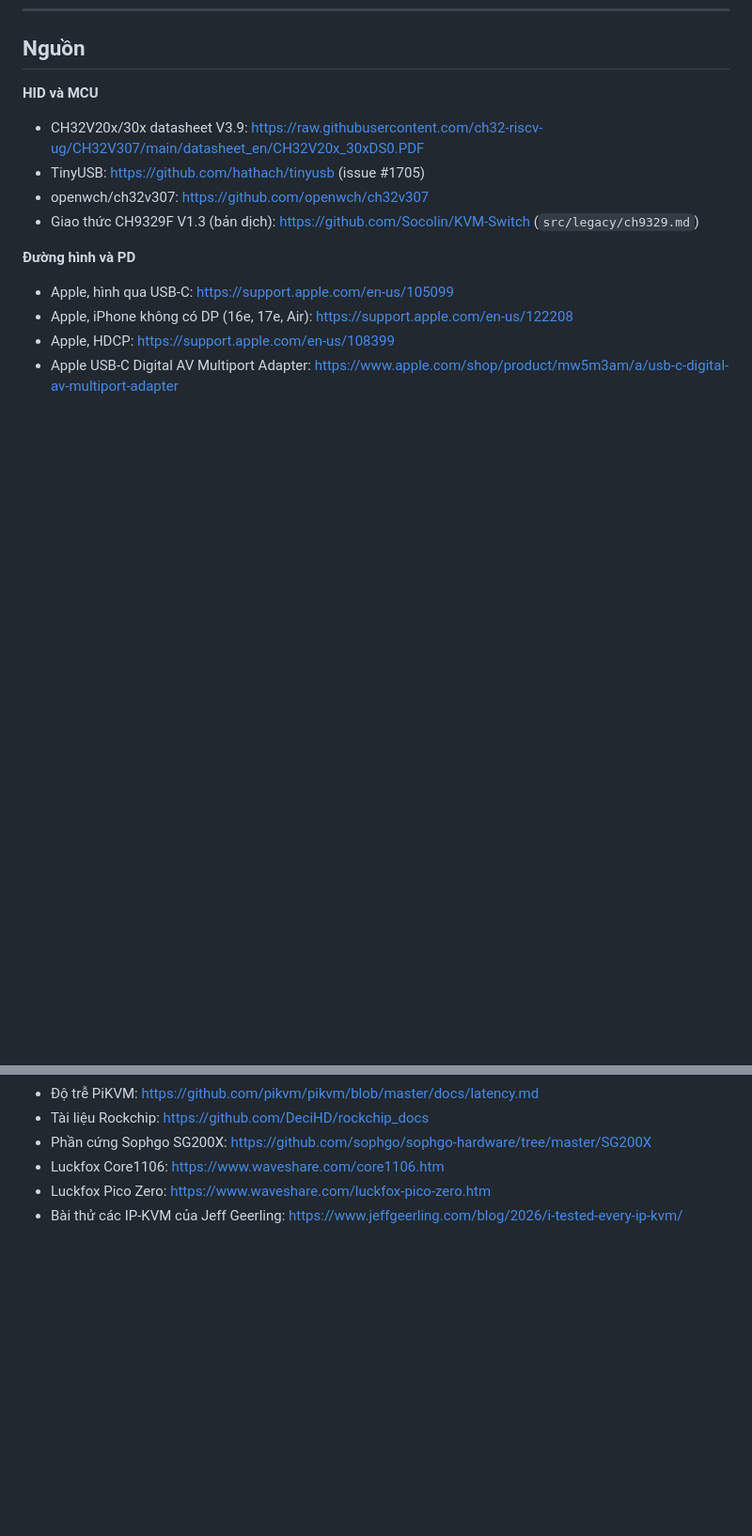
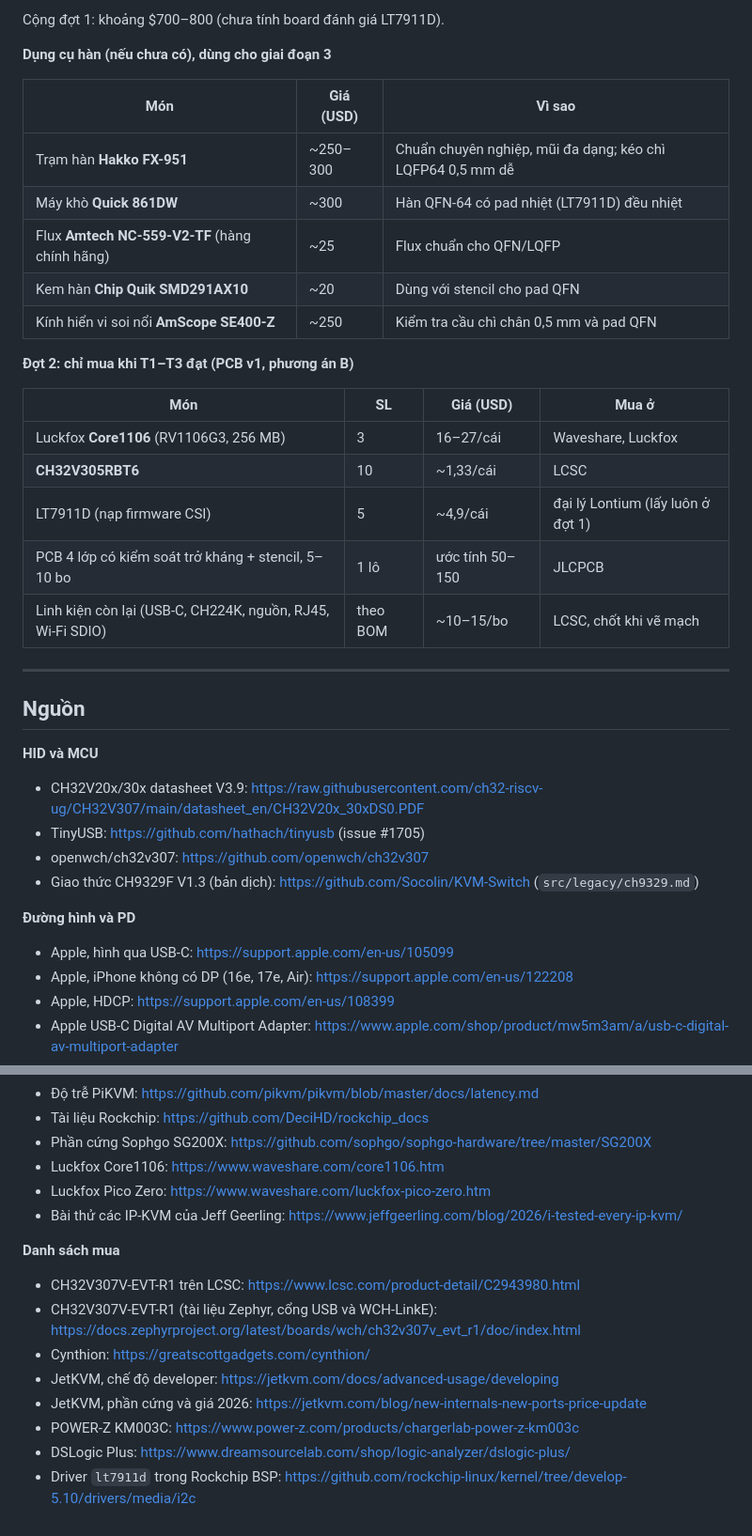
Before and after one commit to pravrilgreen/iphone-hid, a Markdown page: docs/research/custom-box.md, 2 parts joined by grey strips. Shown at 94% size. GitHub-like rendering; blank space fills up the shorter version.

Commit message:
Research: the shopping list for the custom box, one pick per item
docs/research/custom-box.md section 13. First batch (now): two WCH CH32V307V-EVT-R1 (HS + FS
USB on Type-C, WCH-LinkE on board, same USB block as the CH32V305), a Cynthion USB 2.0 HS
analyzer, a JetKVM as the ready RV1106 + TC358743 platform (developer mode, open build),
an LT7911D evaluation board with CSI firmware from a Lontium agent (the rockchip lt7911d
driver loads no firmware; retail VR boards ship DSI firmware; the Armbian vendor kernel on the
Orange Pi already has the driver), a POWER-Z KM003C PD logger, a DSLogic Plus, and a
Thunderbolt 4 cable (the iPhone's own cable has no DP lanes). Soldering tools, and a second
batch of PCB parts to buy only once experiments T1-T3 pass.

Co-Authored-By: Claude Opus 5.5 <noreply@anthropic.com>
Claude-Session: https://claude.ai/code/session_01EUDgAy5nU6wYzfaiaKBwjy

```diff
--- a/docs/research/custom-box.md
+++ b/docs/research/custom-box.md
@@ -390,3 +407,27 @@ Rủi ro đã biết và chấp nhận được: app có DRM hiện màn đen tr
+Cộng đợt 1: khoảng $700–800 (chưa tính board đánh giá LT7911D).
+
+**Dụng cụ hàn (nếu chưa có), dùng cho giai đoạn 3**
+
+| Món | Giá (USD) | Vì sao |
+|---|---|---|
+| Trạm hàn **Hakko FX-951** | ~250–300 | Chuẩn chuyên nghiệp, mũi đa dạng; kéo chì LQFP64 0,5 mm dễ |
+| Máy khò **Quick 861DW** | ~300 | Hàn QFN-64 có pad nhiệt (LT7911D) đều nhiệt |
+| Flux **Amtech NC-559-V2-TF** (hàng chính hãng) | ~25 | Flux chuẩn cho QFN/LQFP |
+| Kem hàn **Chip Quik SMD291AX10** | ~20 | Dùng với stencil cho pad QFN |
+| Kính hiển vi soi nổi **AmScope SE400-Z** | ~250 | Kiểm tra cầu chì chân 0,5 mm và pad QFN |
+
+**Đợt 2: chỉ mua khi T1–T3 đạt (PCB v1, phương án B)**
+
+| Món | SL | Giá (USD) | Mua ở |
+|---|---|---|---|
+| Luckfox **Core1106** (RV1106G3, 256 MB) | 3 | 16–27/cái | Waveshare, Luckfox |
+| **CH32V305RBT6** | 10 | ~1,33/cái | LCSC |
+| LT7911D (nạp firmware CSI) | 5 | ~4,9/cái | đại lý Lontium (lấy luôn ở đợt 1) |
+| PCB 4 lớp có kiểm soát trở kháng + stencil, 5–10 bo | 1 lô | ước tính 50–150 | JLCPCB |
+| Linh kiện còn lại (USB-C, CH224K, nguồn, RJ45, Wi-Fi SDIO) | theo BOM | ~10–15/bo | LCSC, chốt khi vẽ mạch |
+
+---
+
 ## Nguồn
 
 **HID và MCU**
@@ -424,3 +465,13 @@ Rủi ro đã biết và chấp nhận được: app có DRM hiện màn đen tr
 - Luckfox Core1106: https://www.waveshare.com/core1106.htm
 - Luckfox Pico Zero: https://www.waveshare.com/luckfox-pico-zero.htm
 - Bài thử các IP-KVM của Jeff Geerling: https://www.jeffgeerling.com/blog/2026/i-tested-every-ip-kvm/
+
+**Danh sách mua**
+- CH32V307V-EVT-R1 trên LCSC: https://www.lcsc.com/product-detail/C2943980.html
+- CH32V307V-EVT-R1 (tài liệu Zephyr, cổng USB và WCH-LinkE): https://docs.zephyrproject.org/latest/boards/wch/ch32v307v_evt_r1/doc/index.html
+- Cynthion: https://greatscottgadgets.com/cynthion/
+- JetKVM, chế độ developer: https://jetkvm.com/docs/advanced-usage/developing
+- JetKVM, phần cứng và giá 2026: https://jetkvm.com/blog/new-internals-new-ports-price-update
+- POWER-Z KM003C: https://www.power-z.com/products/chargerlab-power-z-km003c
+- DSLogic Plus: https://www.dreamsourcelab.com/shop/logic-analyzer/dslogic-plus/
+- Driver `lt7911d` trong Rockchip BSP: https://github.com/rockchip-linux/kernel/tree/develop-5.10/drivers/media/i2c
```
Also changed, not shown: other parts of docs/research/custom-box.md (+17 -0 lines).
